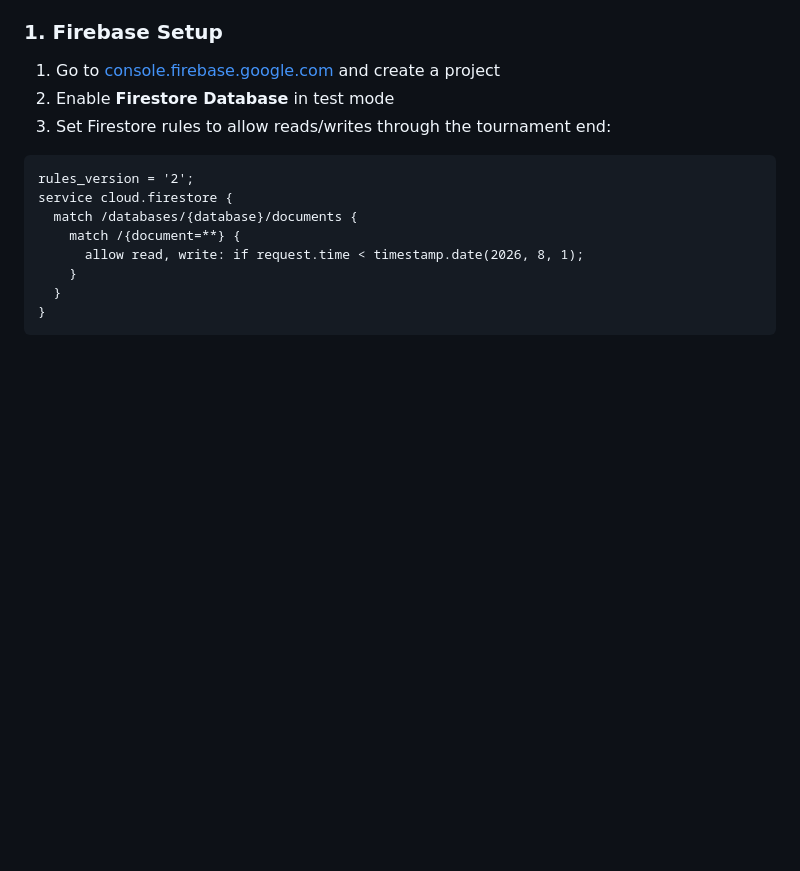
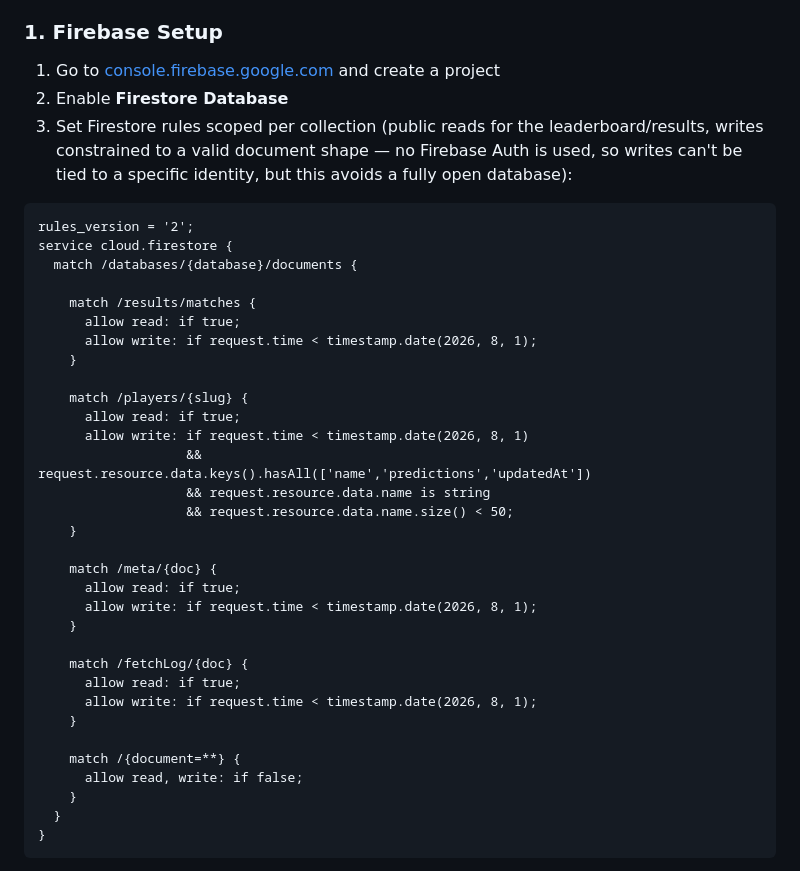
Before and after one commit to DRUMCARL05/fifa2026, a Markdown page: README.md, the part around the change. Drawn GitHub-style; blank space fills up the shorter version.

````diff
--- a/README.md
+++ b/README.md
@@ -138,15 +138,39 @@ All data lives in Firestore. `localStorage` is used only to remember the player'
 ### 1. Firebase Setup
 
 1. Go to [console.firebase.google.com](https://console.firebase.google.com) and create a project
-2. Enable **Firestore Database** in test mode
-3. Set Firestore rules to allow reads/writes through the tournament end:
+2. Enable **Firestore Database**
+3. Set Firestore rules scoped per collection (public reads for the leaderboard/results, writes constrained to a valid document shape — no Firebase Auth is used, so writes can't be tied to a specific identity, but this avoids a fully open database):
 
 ```
 rules_version = '2';
 service cloud.firestore {
   match /databases/{database}/documents {
+
+    match /results/matches {
+      allow read: if true;
+      allow write: if request.time < timestamp.date(2026, 8, 1);
+    }
+
+    match /players/{slug} {
+      allow read: if true;
+      allow write: if request.time < timestamp.date(2026, 8, 1)
+                   && request.resource.data.keys().hasAll(['name','predictions','updatedAt'])
+                   && request.resource.data.name is string
+                   && request.resource.data.name.size() < 50;
+    }
+
+    match /meta/{doc} {
+      allow read: if true;
+      allow write: if request.time < timestamp.date(2026, 8, 1);
+    }
+
+    match /fetchLog/{doc} {
+      allow read: if true;
+      allow write: if request.time < timestamp.date(2026, 8, 1);
+    }
+
     match /{document=**} {
-      allow read, write: if request.time < timestamp.date(2026, 8, 1);
+      allow read, write: if false;
     }
   }
 }
````
Also changed, not shown: INSTRUCTIONS.md (+76 -1 lines).
